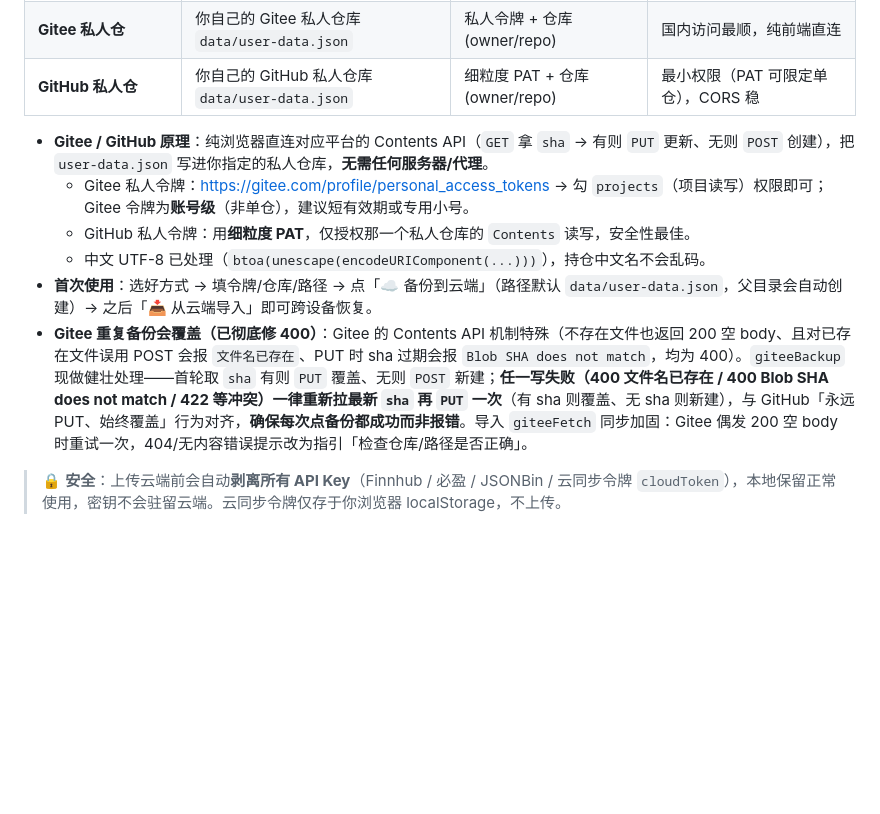
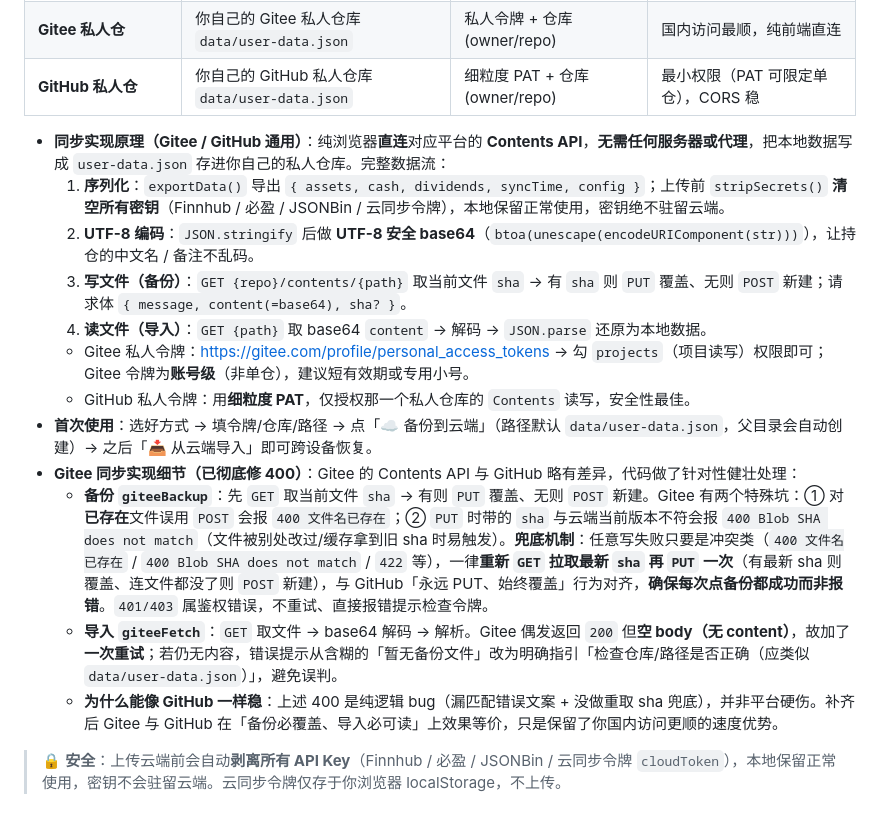
Before and after one commit to homjanon/homjanon.github.io, a Markdown page: README.md, the part around the change. Rendered like a GitHub page; blank space fills up the shorter version.

Commit message:
docs: README 补 Gitee 同步实现原理与 400 兜底重试细节

```diff
--- a/README.md
+++ b/README.md
@@ -113,12 +113,18 @@ export default {
 | **Gitee 私人仓** | 你自己的 Gitee 私人仓库 `data/user-data.json` | 私人令牌 + 仓库(owner/repo) | 国内访问最顺，纯前端直连 |
 | **GitHub 私人仓** | 你自己的 GitHub 私人仓库 `data/user-data.json` | 细粒度 PAT + 仓库(owner/repo) | 最小权限（PAT 可限定单仓），CORS 稳 |
 
-- **Gitee / GitHub 原理**：纯浏览器直连对应平台的 Contents API（`GET` 拿 `sha` → 有则 `PUT` 更新、无则 `POST` 创建），把 `user-data.json` 写进你指定的私人仓库，**无需任何服务器/代理**。
+- **同步实现原理（Gitee / GitHub 通用）**：纯浏览器**直连**对应平台的 **Contents API**，**无需任何服务器或代理**，把本地数据写成 `user-data.json` 存进你自己的私人仓库。完整数据流：
+  1. **序列化**：`exportData()` 导出 `{ assets, cash, dividends, syncTime, config }`；上传前 `stripSecrets()` **清空所有密钥**（Finnhub / 必盈 / JSONBin / 云同步令牌），本地保留正常使用，密钥绝不驻留云端。
+  2. **UTF-8 编码**：`JSON.stringify` 后做 **UTF-8 安全 base64**（`btoa(unescape(encodeURIComponent(str)))`），让持仓的中文名 / 备注不乱码。
+  3. **写文件（备份）**：`GET {repo}/contents/{path}` 取当前文件 `sha` → 有 `sha` 则 `PUT` 覆盖、无则 `POST` 新建；请求体 `{ message, content(=base64), sha? }`。
+  4. **读文件（导入）**：`GET {path}` 取 base64 `content` → 解码 → `JSON.parse` 还原为本地数据。
   - Gitee 私人令牌：https://gitee.com/profile/personal_access_tokens → 勾 `projects`（项目读写）权限即可；Gitee 令牌为**账号级**（非单仓），建议短有效期或专用小号。
   - GitHub 私人令牌：用**细粒度 PAT**，仅授权那一个私人仓库的 `Contents` 读写，安全性最佳。
-  - 中文 UTF-8 已处理（`btoa(unescape(encodeURIComponent(...)))`），持仓中文名不会乱码。
 - **首次使用**：选好方式 → 填令牌/仓库/路径 → 点「☁️ 备份到云端」（路径默认 `data/user-data.json`，父目录会自动创建）→ 之后「📥 从云端导入」即可跨设备恢复。
-- **Gitee 重复备份会覆盖（已彻底修 400）**：Gitee 的 Contents API 机制特殊（不存在文件也返回 200 空 body、且对已存在文件误用 POST 会报 `文件名已存在`、PUT 时 sha 过期会报 `Blob SHA does not match`，均为 400）。`giteeBackup` 现做健壮处理——首轮取 `sha` 有则 `PUT` 覆盖、无则 `POST` 新建；**任一写失败（400 文件名已存在 / 400 Blob SHA does not match / 422 等冲突）一律重新拉最新 `sha` 再 `PUT` 一次**（有 sha 则覆盖、无 sha 则新建），与 GitHub「永远 PUT、始终覆盖」行为对齐，**确保每次点备份都成功而非报错**。导入 `giteeFetch` 同步加固：Gitee 偶发 200 空 body 时重试一次，404/无内容错误提示改为指引「检查仓库/路径是否正确」。
+- **Gitee 同步实现细节（已彻底修 400）**：Gitee 的 Contents API 与 GitHub 略有差异，代码做了针对性健壮处理：
+  - **备份 `giteeBackup`**：先 `GET` 取当前文件 `sha` → 有则 `PUT` 覆盖、无则 `POST` 新建。Gitee 有两个特殊坑：① 对**已存在**文件误用 `POST` 会报 `400 文件名已存在`；② `PUT` 时带的 `sha` 与云端当前版本不符会报 `400 Blob SHA does not match`（文件被别处改过/缓存拿到旧 sha 时易触发）。**兜底机制**：任意写失败只要是冲突类（`400 文件名已存在` / `400 Blob SHA does not match` / `422` 等），一律**重新 `GET` 拉取最新 `sha` 再 `PUT` 一次**（有最新 sha 则覆盖、连文件都没了则 `POST` 新建），与 GitHub「永远 PUT、始终覆盖」行为对齐，**确保每次点备份都成功而非报错**。`401/403` 属鉴权错误，不重试、直接报错提示检查令牌。
+  - **导入 `giteeFetch`**：`GET` 取文件 → base64 解码 → 解析。Gitee 偶发返回 `200` 但**空 body（无 content）**，故加了**一次重试**；若仍无内容，错误提示从含糊的「暂无备份文件」改为明确指引「检查仓库/路径是否正确（应类似 `data/user-data.json`）」，避免误判。
+  - **为什么能像 GitHub 一样稳**：上述 400 是纯逻辑 bug（漏匹配错误文案 + 没做重取 sha 兜底），并非平台硬伤。补齐后 Gitee 与 GitHub 在「备份必覆盖、导入必可读」上效果等价，只是保留了你国内访问更顺的速度优势。
 
 > 🔒 **安全**：上传云端前会自动**剥离所有 API Key**（Finnhub / 必盈 / JSONBin / 云同步令牌 `cloudToken`），本地保留正常使用，密钥不会驻留云端。云同步令牌仅存于你浏览器 localStorage，不上传。
 
```
